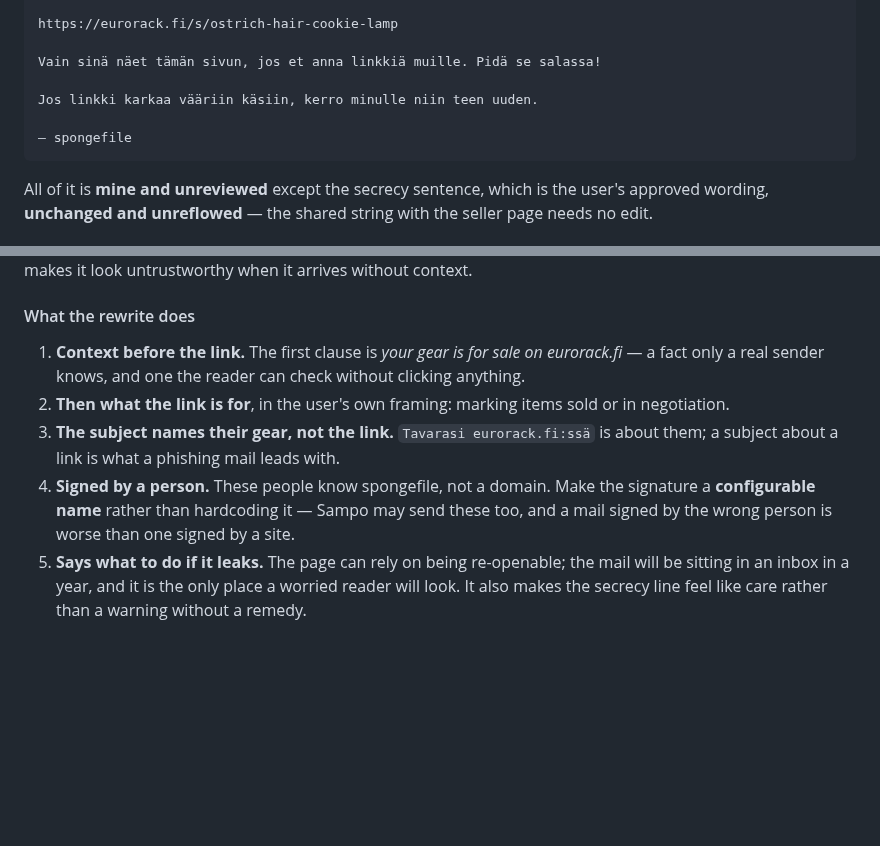
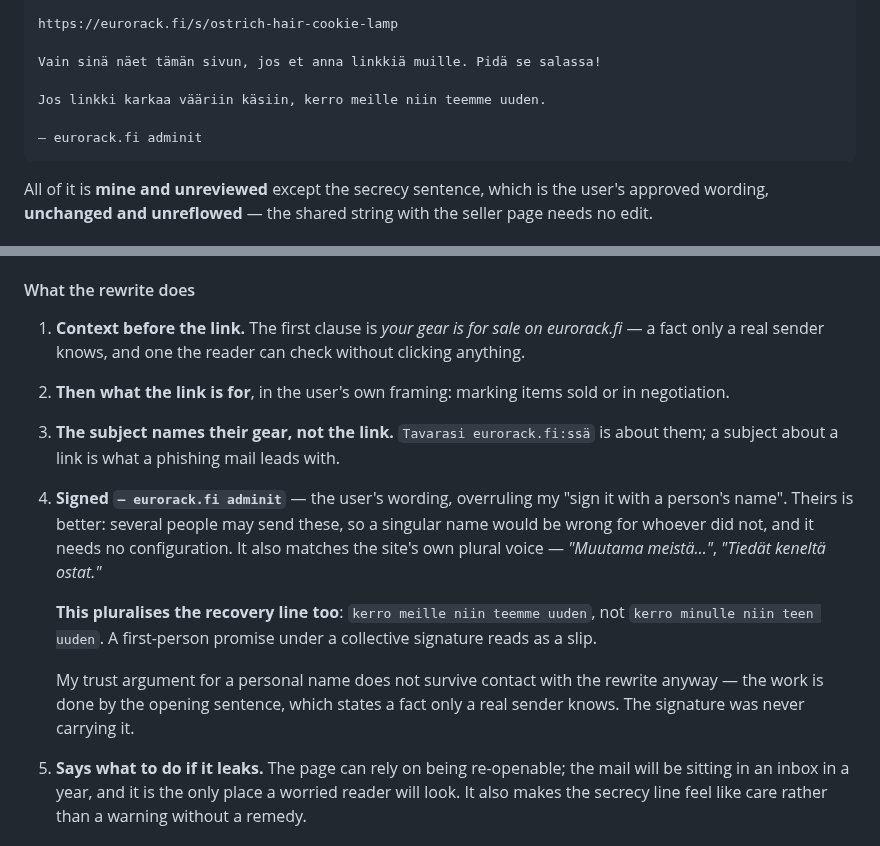
Before and after one commit to spongefile/eurorackfi, a Markdown page: HANDOFF-design-to-dev.md, 2 parts joined by grey strips. Drawn GitHub-style; blank space fills up the shorter version.

Commit message:
Mail: sign off as 'eurorack.fi adminit', pluralise the recovery line
Co-Authored-By: Claude Opus 5 <noreply@anthropic.com>

````diff
--- a/HANDOFF-design-to-dev.md
+++ b/HANDOFF-design-to-dev.md
@@ -1914,9 +1914,9 @@ https://eurorack.fi/s/ostrich-hair-cookie-lamp
 
 Vain sinä näet tämän sivun, jos et anna linkkiä muille. Pidä se salassa!
 
-Jos linkki karkaa vääriin käsiin, kerro minulle niin teen uuden.
-
-— spongefile
+Jos linkki karkaa vääriin käsiin, kerro meille niin teemme uuden.
+
+— eurorack.fi adminit
 ```
 
 All of it is **mine and unreviewed** except the secrecy sentence, which is the
@@ -1942,10 +1942,19 @@ untrustworthy when it arrives without context.
    or in negotiation.
 3. **The subject names their gear, not the link.** `Tavarasi eurorack.fi:ssä`
    is about them; a subject about a link is what a phishing mail leads with.
-4. **Signed by a person.** These people know spongefile, not a domain. Make the
-   signature a **configurable name** rather than hardcoding it — Sampo may send
-   these too, and a mail signed by the wrong person is worse than one signed by
-   a site.
+4. **Signed `— eurorack.fi adminit`** — the user's wording, overruling my
+   "sign it with a person's name". Theirs is better: several people may send
+   these, so a singular name would be wrong for whoever did not, and it needs
+   no configuration. It also matches the site's own plural voice — *"Muutama
+   meistä…"*, *"Tiedät keneltä ostat."*
+
+   **This pluralises the recovery line too**: `kerro meille niin teemme uuden`,
+   not `kerro minulle niin teen uuden`. A first-person promise under a
+   collective signature reads as a slip.
+
+   My trust argument for a personal name does not survive contact with the
+   rewrite anyway — the work is done by the opening sentence, which states a
+   fact only a real sender knows. The signature was never carrying it.
 5. **Says what to do if it leaks.** The page can rely on being re-openable; the
    mail will be sitting in an inbox in a year, and it is the only place a
    worried reader will look. It also makes the secrecy line feel like care
````
